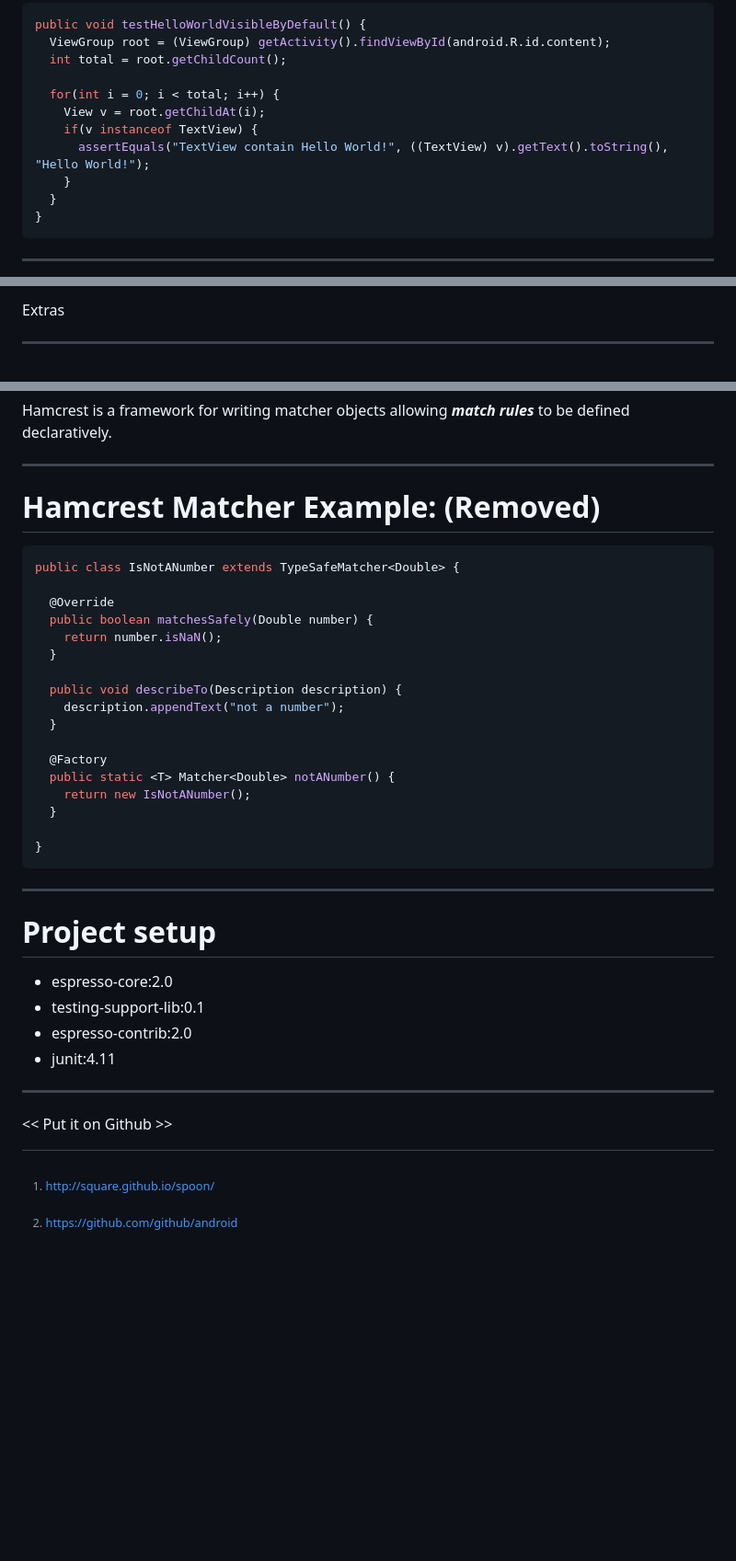
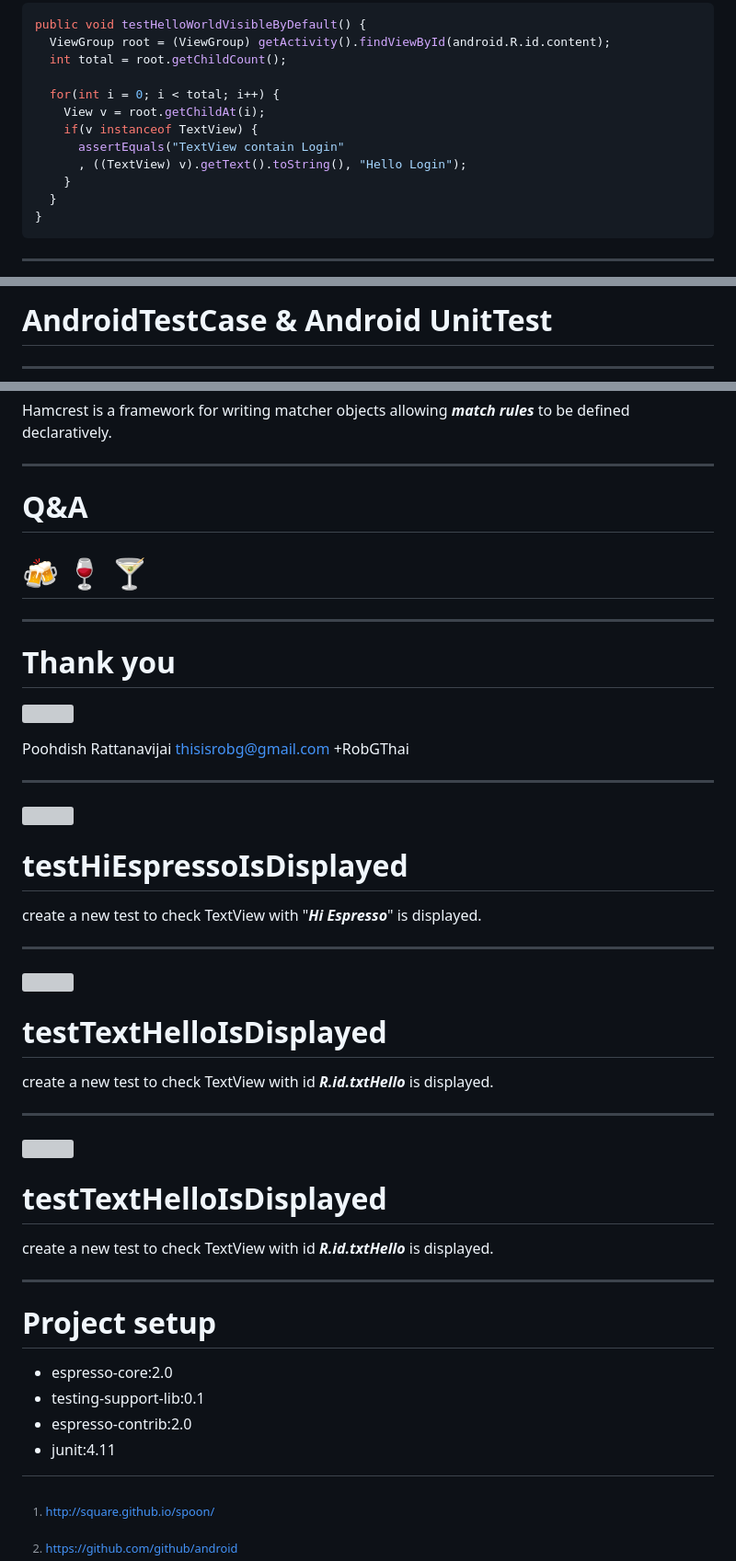
Before and after one commit to RobGThai/HelloSpoon, a Markdown page: docs/android_training.md, 3 parts joined by grey strips. Shown: that part at 92% size. Rendered like a GitHub page; blank space fills up the shorter version; grey boxes are pictures that could not be loaded.

````diff
--- a/docs/android_training.md
+++ b/docs/android_training.md
@@ -468,7 +468,8 @@ public void testHelloWorldVisibleByDefault() {
   for(int i = 0; i < total; i++) {
     View v = root.getChildAt(i);
     if(v instanceof TextView) {
-      assertEquals("TextView contain Hello World!", ((TextView) v).getText().toString(), "Hello World!");
+      assertEquals("TextView contain Login"
+      , ((TextView) v).getText().toString(), "Hello Login");
     }
   }
 }
@@ -827,5 +791,5 @@ Extras
 
-Extras
+# AndroidTestCase & Android UnitTest
 
 ---
 
@@ -837,27 +803,42 @@ Hamcrest is a framework for writing matcher objects allowing _**match rules**_ t
 
 ---
 
-# Hamcrest Matcher Example: (Removed)
+# Q&A
 
-```Java
-public class IsNotANumber extends TypeSafeMatcher<Double> {
+# :beers: :wine_glass: :cocktail:
 
-  @Override
-  public boolean matchesSafely(Double number) {
-    return number.isNaN();
-  }
+---
 
-  public void describeTo(Description description) {
-    description.appendText("not a number");
-  }
+# Thank you
+![](res/me_full.png)
 
-  @Factory
-  public static <T> Matcher<Double> notANumber() {
-    return new IsNotANumber();
-  }
+Poohdish Rattanavijai
+thisisrobg@gmail.com
++RobGThai
 
-}
-```
+---
+
+![](res/bg.png)
+
+# testHiEspressoIsDisplayed
+
+create a new test to check TextView with "_**Hi Espresso**_" is displayed.
+
+---
+
+![](res/bg.png)
+
+# testTextHelloIsDisplayed
+
+create a new test to check TextView with id _**R.id.txtHello**_ is displayed.
+
+---
+
+![](res/bg.png)
+
+# testTextHelloIsDisplayed
+
+create a new test to check TextView with id _**R.id.txtHello**_ is displayed.
 
 ---
 
@@ -866,7 +847,3 @@ public class IsNotANumber extends TypeSafeMatcher<Double> {
 - testing-support-lib:0.1
 - espresso-contrib:2.0
 - junit:4.11
-
----
-
-<< Put it on Github >>
````
Also changed, not shown: other parts of docs/android_training.md (+30 -65 lines), docs/res/listview.png (added), docs/res/login_still.png, docs/res/spinner.png (added), docs/res/thread.png (added), 2 other files.
